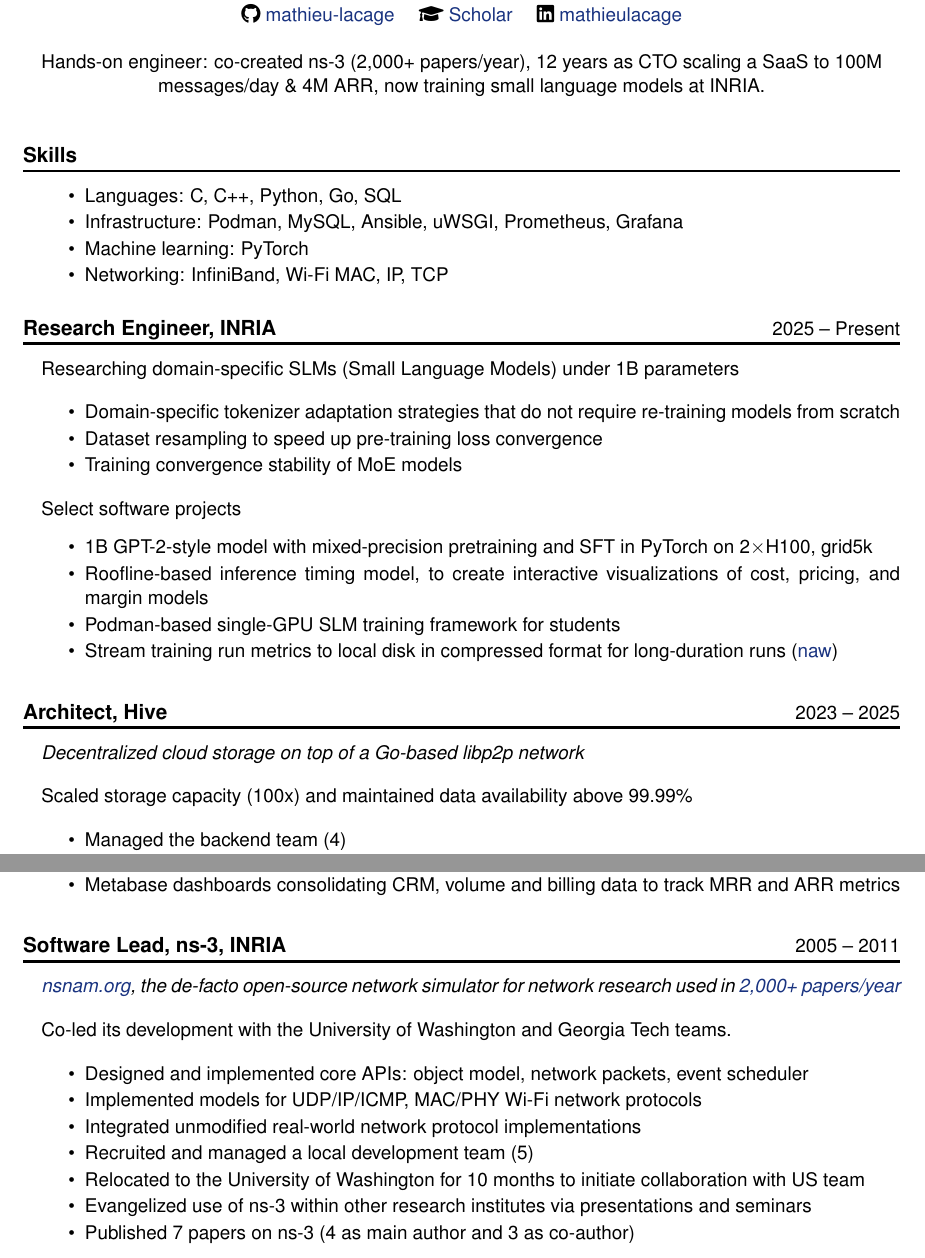
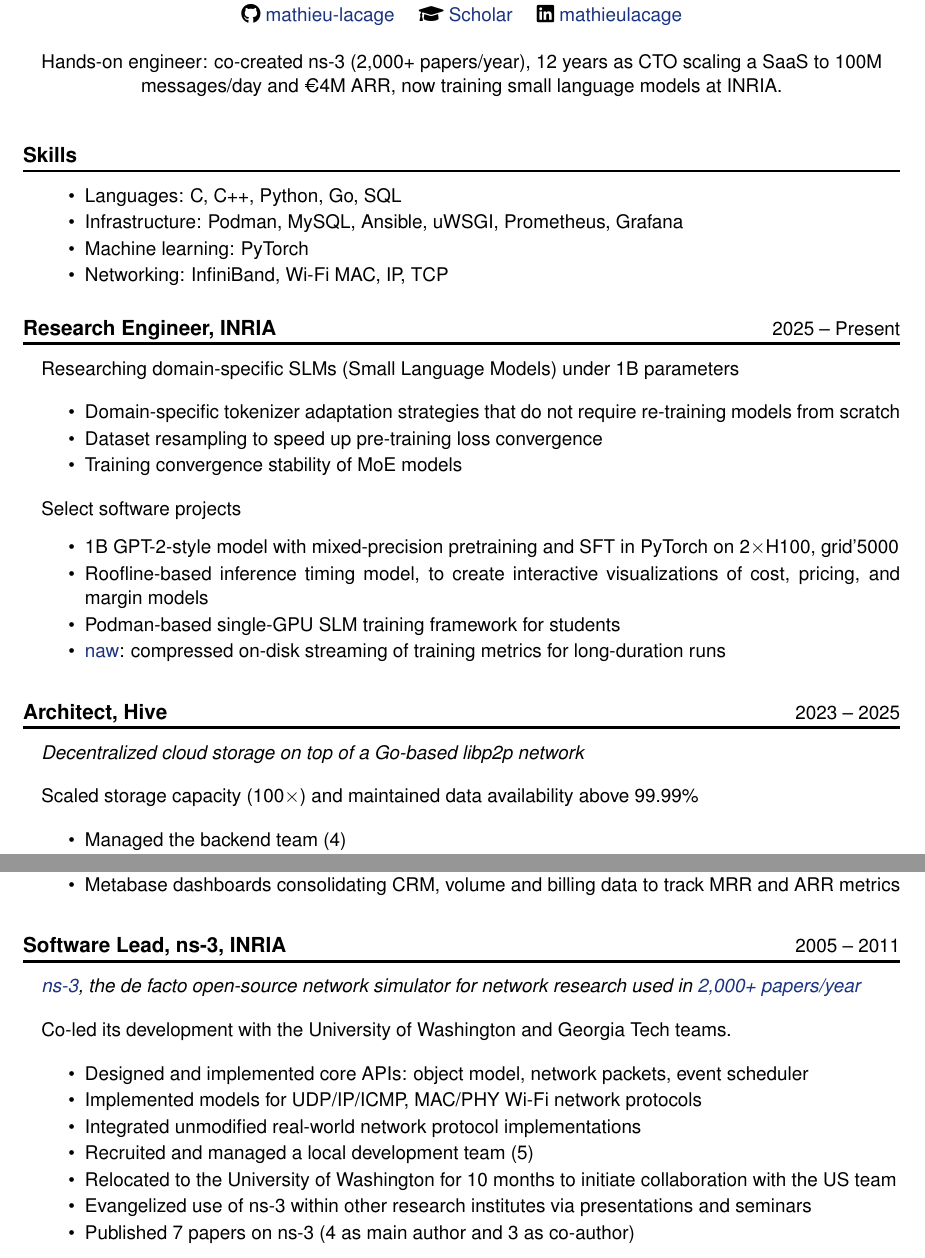
Before and after one commit to mathieu-lacage/mathieu-lacage.github.io, a LaTeX CV (resume/cv-ai.tex): two parts of pages 1 and 2 of 2, joined at a grey line, cut so that both start at the same text. Compiled offline with pdfLaTeX.

Commit message:
last resume update

```diff
--- a/resume/cv-ai.tex
+++ b/resume/cv-ai.tex
@@ -91,7 +91,7 @@
 
 \begin{center}
 Hands-on engineer: co-created ns-3 (2,000+ papers/year), 12 years as CTO
-scaling a SaaS to 100M messages/day \& 4M ARR, now training small language models at INRIA.
+scaling a SaaS to 100M messages/day and €4M ARR, now training small language models at INRIA.
 \end{center}
 
 \vspace{0.45cm}
@@ -120,11 +120,11 @@
 
 Select software projects
 \begin{itemize}
-\item 1B GPT-2-style model with mixed-precision pretraining and SFT in PyTorch on 2$\times$H100, grid5k
+\item 1B GPT-2-style model with mixed-precision pretraining and SFT in PyTorch on 2$\times$H100, grid'5000
 \item Roofline-based inference timing model, to create interactive
         visualizations of cost, pricing, and margin models
 \item Podman-based single-GPU SLM training framework for students
-\item Stream training run metrics to local disk in compressed format for long-duration runs (\href{https://mlacage.gitlabpages.inria.fr/naw/latest/}{naw})
+\item \href{https://mlacage.gitlabpages.inria.fr/naw/latest/}{naw}: compressed on-disk streaming of training metrics for long-duration runs
 \end{itemize}
 
 \end{sectionblock}
@@ -133,7 +133,7 @@
 \begin{sectionblock}{\job{Architect, Hive}{2023 -- 2025}}
 \company{Decentralized cloud storage on top of a Go-based libp2p network}
 
-Scaled storage capacity (100x) and maintained data availability above 99.99\%
+Scaled storage capacity (100$\times$) and maintained data availability above 99.99\%
 
 \begin{itemize}
 \item Managed the backend team (4)
@@ -184,8 +184,7 @@
 
 \vspace{0.45cm}
 \begin{sectionblock}{\job{Software Lead, ns-3, INRIA}{2005 -- 2011}}
-
-\company{\href{https://www.nsnam.org}{nsnam.org}, the de-facto open-source network simulator for network research used in
+\company{\href{https://www.nsnam.org}{ns-3}, the de facto open-source network simulator for network research used in
 \href{https://www.cutebugs.net/ns-3-usage}{2,000+ papers/year}}
 
 Co-led its development with the University of Washington and Georgia Tech teams.
@@ -195,7 +194,7 @@
   \item Implemented models for UDP/IP/ICMP, MAC/PHY Wi-Fi network protocols
   \item Integrated unmodified real-world network protocol implementations
   \item Recruited and managed a local development team (5)
-  \item Relocated to the University of Washington for 10 months to initiate collaboration with US team
+  \item Relocated to the University of Washington for 10 months to initiate collaboration with the US team
   \item Evangelized use of ns-3 within other research institutes via
     presentations and seminars
   \item Published 7 papers on ns-3 (4 as main author and 3 as co-author)
```
Also changed, not shown: 1 other file.
